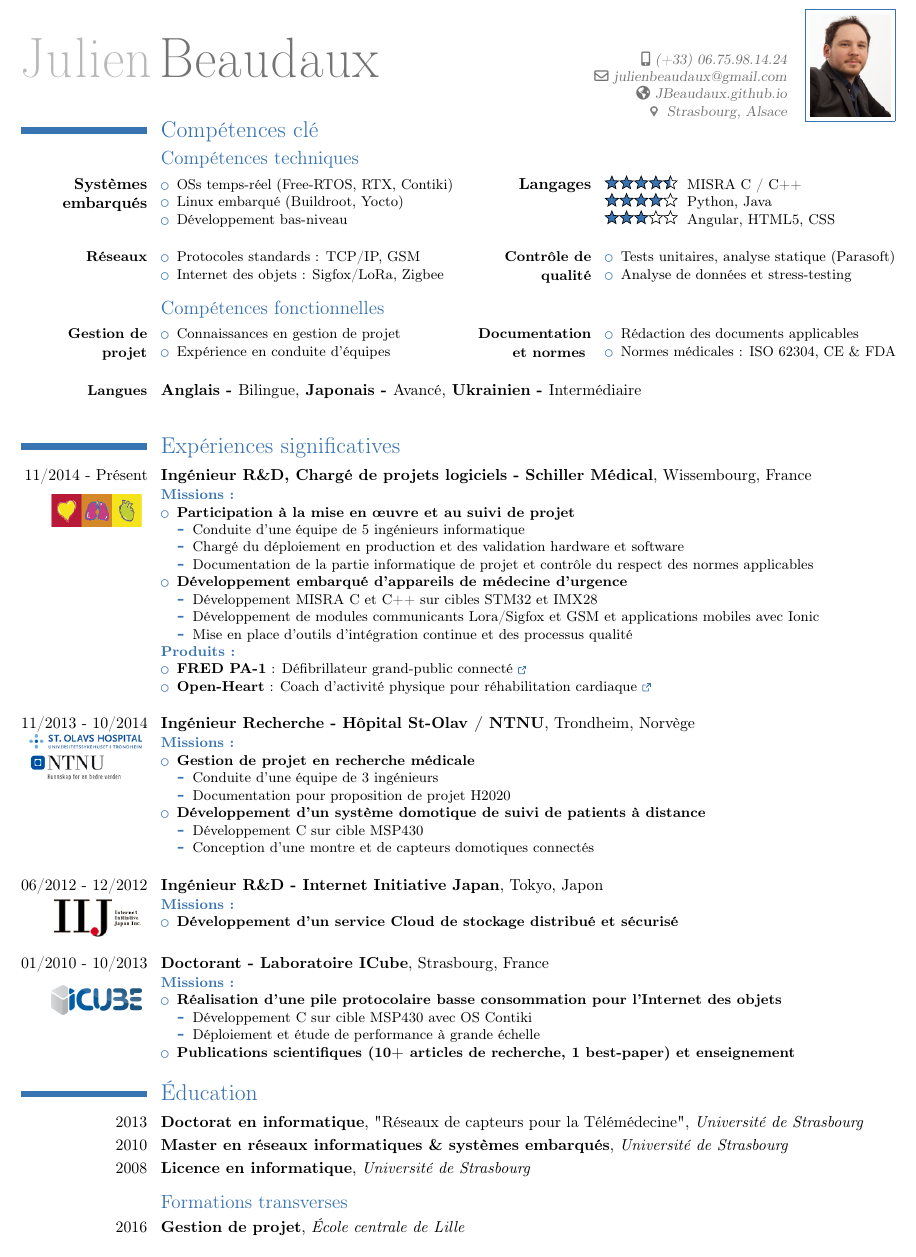
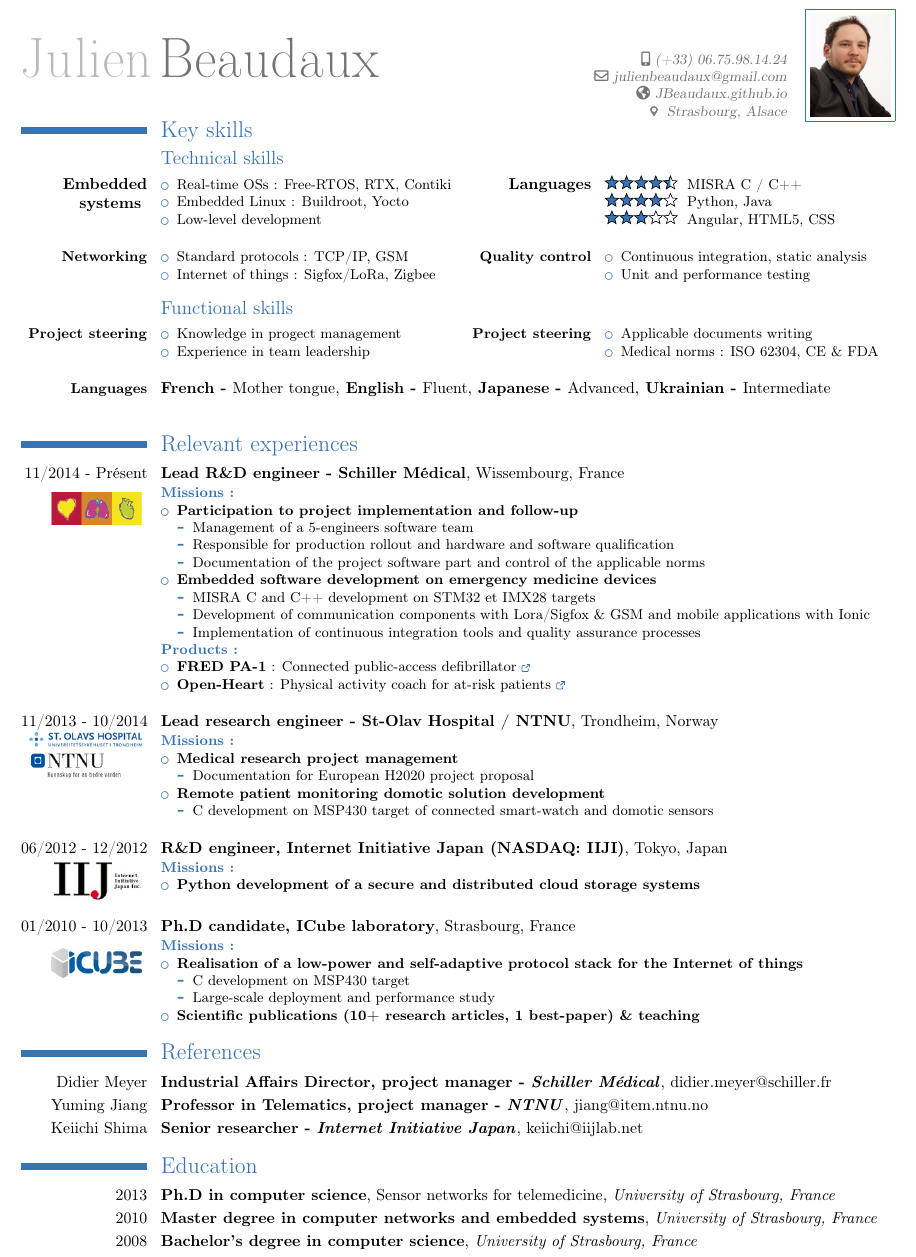
Before and after one commit to JBeaudaux/DocsTemplates, a LaTeX CV (MyCV/CV_Beaudaux.tex, which reads MyCV/education.tex, MyCV/experience.tex, MyCV/references.tex): part of the page, cut so that both start at the same text. Compiled offline with pdfLaTeX.

Commit message:
Updated english version with new format
Signed-off-by: Julien Beaudaux <julienbeaudaux@gmail.com>

```diff
--- a/MyCV/CV_Beaudaux.tex
+++ b/MyCV/CV_Beaudaux.tex
@@ -10,7 +10,7 @@
 
 % Select the CV language : Native or english (default)
 \newif \ifnativelang
-\nativelangtrue % Uncomment to integrate references
+%\nativelangtrue % Uncomment to switch to French
 
 \input{includes}
 
@@ -19,7 +19,7 @@
 
 % Optional CV parts to include
 \newif \ifreferences
-%\referencestrue % Uncomment to integrate references
+\referencestrue % Uncomment to integrate references
 
 \newif \ifhobbies
 %\hobbiestrue % Uncomment to integrate references
--- a/MyCV/education.tex
+++ b/MyCV/education.tex
@@ -29,21 +29,21 @@
 \fi
 
 
-\vspace{\ItemsMinSpacing}
-
-\ifnativelang
-\subsection{Formations transverses}
-
-\cventry{2016}{Gestion de projet}{}
-{}
-{\textit{\'Ecole centrale de Lille}}{}
-\else
-\subsection{Non-formal learning}
-
-\cventry{2016}{Project management}{}
-{45h-long formation}
-{\textit{\'Ecole centrale de Lille, France}}{}
-\fi
+%\vspace{\ItemsMinSpacing}
+%
+%\ifnativelang
+%\subsection{Formations transverses}
+%
+%\cventry{2016}{Gestion de projet}{}
+%{}
+%{\textit{\'Ecole centrale de Lille}}{}
+%\else
+%\subsection{Non-formal learning}
+%
+%\cventry{2016}{Project management}{}
+%{45h-long formation}
+%{\textit{\'Ecole centrale de Lille, France}}{}
+%\fi
 
 %\cventry{2016}{coaching programme}{}
 %{}
--- a/MyCV/experience.tex
+++ b/MyCV/experience.tex
@@ -2,34 +2,52 @@
 
 \cventry{11/2014 - Pr\'esent
 \raisebox{-6mm}{\href{http://www.schiller.ch/}{\includegraphics[width=2cm]{img/schiller.png}}}
-}{\ifnativelang Ing\'enieur R\&D, Charg\'e de projets logiciels -  Schiller M\'edical\else Lead R\&D engineer, Schiller M\'edical\fi}
+}{\ifnativelang Ing\'enieur R\&D, Charg\'e de projets logiciels -  Schiller M\'edical\else Lead R\&D engineer - Schiller M\'edical\fi}
 {}{}{Wissembourg, France}{
+\ifnativelang
 	\textcolor{color1}{\textbf{Missions :}}
 	\begin{itemize}
-\ifnativelang
 		\item \textbf{Participation \`a la mise en \oe uvre et au suivi de projet}
 		\begin{itemize}
 			\item Conduite d’une équipe de 5 ingénieurs informatique
-\item Chargé du déploiement en production et des validation hardware et software
+			\item Chargé du déploiement en production et des qualification hardware et software
 			\item Documentation de la partie informatique de projet et contrôle du respect des normes applicables
 		\end{itemize}
 		\item \textbf{Développement embarqué d'appareils de médecine d’urgence}
 		\begin{itemize}
 			\item D\'eveloppement MISRA C et C++ sur cibles STM32 et IMX28
-\item D\'eveloppement de modules communicants Lora/Sigfox et GSM et applications mobiles avec Ionic
-\item Mise en place d'outils d'intégration continue et des processus qualit\'e
+			\item D\'eveloppement de modules communicants Lora/Sigfox \& GSM et applications mobiles avec Ionic
+			\item Mise en place d'outils d'intégration continue et des processus d'assurance qualit\'e
 		\end{itemize}
-\else
-\item Embedded software development on emergency medicine devices and their connectivity components
-\item Project software team management (5 people),  norms and product conformity assessment (CE mark/FDA)
-\fi
 	\end{itemize}
-%Later on, add products
 	\textcolor{color1}{\textbf{Produits :}}
 	\begin{itemize}
 		\item \textbf{FRED PA-1} : Défibrillateur grand-public connecté \textcolor{color1}{\href{http://www.schiller.ch/fr/fr/product/fred-pa-1}{\ExternalLink}}
-\item \textbf{Open-Heart} : Coach d'activit\'e physique pour r\'ehabilitation cardiaque  \textcolor{color1}{\href{http://www.schiller.ch/fr/fr/schiller-\%C3\%A0-la-fine-pointe-de-la-sant\%C3\%A9-connect\%C3\%A9e}{\ExternalLink}}
+		\item \textbf{Open-Heart} : Coach d'activit\'e physique pour r\'ehabilitation cardiaque \textcolor{color1}{\href{http://www.schiller.ch/fr/fr/schiller-\%C3\%A0-la-fine-pointe-de-la-sant\%C3\%A9-connect\%C3\%A9e}{\ExternalLink}}
 	\end{itemize}
+\else
+	\textcolor{color1}{\textbf{Missions :}}
+	\begin{itemize}
+		\item \textbf{Participation to project implementation and follow-up}
+		\begin{itemize}
+			\item Management of a 5-engineers software team
+			\item Responsible for production rollout and hardware and software qualification
+			\item Documentation of the project software part and control of the applicable norms
+		\end{itemize}
+		\item \textbf{Embedded software development on emergency medicine devices}
+		\begin{itemize}
+			\item MISRA C and C++ development on STM32 et IMX28 targets
+			\item Development of communication components with Lora/Sigfox \& GSM and mobile applications with Ionic
+			\item Implementation of continuous integration tools and quality assurance processes
+		\end{itemize}
+	\end{itemize}
+	\textcolor{color1}{\textbf{Products :}}
+	\begin{itemize}
+		\item \textbf{FRED PA-1} : Connected public-access defibrillator \textcolor{color1}{\href{http://www.schiller.ch/corp/en/product/fred-pa-1}{\ExternalLink}}
+		\item \textbf{Open-Heart} : Physical activity coach for at-risk patients \textcolor{color1}{\href{http://www.schiller.ch/corp/en/schiller-cutting-edge-connected-health}{\ExternalLink}}
+	\end{itemize}
+%\item Project software team management (5 people),  norms and product conformity assessment (CE mark/FDA)
+\fi
 }
 
 
@@ -38,26 +56,35 @@
 
 \cventry{11/2013 - 10/2014
 \raisebox{-6mm}{\href{http://ntnu.edu}{\includegraphics[width=2.5cm]{img/NTNU_Stolav2.jpg}}}
-}{\ifnativelang Ing\'enieur Recherche - H\^opital St-Olav / NTNU\else R\&D engineer and project manager, NTNU\fi}
-{}{}{Trondheim, \ifnativelang Norv\`ege\else Norway \fi}{
+}{\ifnativelang Ing\'enieur Recherche - H\^opital St-Olav / NTNU\else Lead research engineer - St-Olav Hospital / NTNU\fi}
+{}{}{Trondheim, \ifnativelang Norv\`ege\else Norway\fi}{
+\ifnativelang
 	\textcolor{color1}{\textbf{Missions :}}
 	\begin{itemize}
-\ifnativelang
 		\item \textbf{Gestion de projet en recherche m\'edicale}
 		\begin{itemize}
-\item Conduite d'une équipe de 3 ingénieurs
-\item Documentation pour proposition de projet H2020
+			%\item Conduite d'une équipe de 3 ingénieurs
+			\item Documentation pour proposition de projet europ\'een H2020
 		\end{itemize}
-\item \textbf{Développement d’un système domotique de suivi de patients à distance}
+		\item \textbf{Développement d’une solution domotique de suivi de patients à distance}
 		\begin{itemize}
-\item Développement C sur cible MSP430
-\item Conception d'une montre et de capteurs domotiques connect\'es
+			\item Développement C sur cible MSP430 d'une montre et de capteurs domotiques connect\'es
+		\end{itemize}
 	\end{itemize}
 \else
-\item Development of life-logging solutions, deployment of a smart-home platform
-\item Team management (3 people), documentation for H2020 project proposal
+	\textcolor{color1}{\textbf{Missions :}}
+	\begin{itemize}
+		\item \textbf{Medical research project management}
+		\begin{itemize}
+			%\item Management of a 3-engineers software team
+			\item Documentation for European H2020 project proposal
+		\end{itemize}
+		\item \textbf{Remote patient monitoring domotic solution development}
+		\begin{itemize}
+			\item C development on MSP430 target of connected smart-watch and domotic sensors
+		\end{itemize}
+	\end{itemize}
 \fi
-\end{itemize}
 }
 
 
@@ -67,17 +94,17 @@
 \raisebox{-6mm}{\href{http://www.iij.ad.jp/en/}{\includegraphics[width=2cm]{img/iij.jpg}}}
 }{\ifnativelang Ing\'enieur R\&D - Internet Initiative Japan\else R\&D engineer, Internet Initiative Japan (NASDAQ: IIJI)\fi}
 {}{}{\ifnativelang Tokyo, Japon\else Tokyo, Japan\fi}{
+\ifnativelang
 	\textcolor{color1}{\textbf{Missions :}}
 	\begin{itemize}
-\ifnativelang
-\item \textbf{D\'eveloppement d'un service Cloud de stockage distribu\'e et s\'ecuris\'e}
-%\begin{itemize}
-%\item D
-%\end{itemize}
+		\item \textbf{D\'eveloppement en python d'un service Cloud de stockage distribu\'e et s\'ecuris\'e}
+	\end{itemize}
 \else
-\item Development of a secure and distributed cloud storage systems
+	\textcolor{color1}{\textbf{Missions :}}
+	\begin{itemize}
+		\item \textbf{Python development of a secure and distributed cloud storage systems}
+	\end{itemize}
 \fi
-\end{itemize}
 }
 
 \vspace{\ItemsSpacing}
@@ -86,18 +113,25 @@
 \raisebox{-6mm}{\href{http://icube-reseaux.unistra.fr}{\includegraphics[width=2cm]{img/icube.jpg}}}
 }{\ifnativelang Doctorant - Laboratoire ICube\else Ph.D candidate, ICube laboratory\fi}
 {}{}{Strasbourg, France}{
+\ifnativelang
 	\textcolor{color1}{\textbf{Missions :}}
 	\begin{itemize}
-\ifnativelang
-\item \textbf{R\'ealisation d'une pile protocolaire basse consommation pour l'Internet des objets}
+		\item \textbf{R\'ealisation d'une pile protocolaire basse consommation auto-adaptative pour l'Internet des objets}
 		\begin{itemize}
-\item D\'eveloppement C sur cible MSP430 avec OS Contiki
+			\item D\'eveloppement C sur cible MSP430
 			\item D\'eploiement et étude de performance \`a grande \'echelle
 		\end{itemize}
-\item \textbf{Publications scientifiques (10+ articles de recherche, 1 best-paper) et enseignement}
+		\item \textbf{Publications scientifiques (10+ articles de recherche, 1 best-paper) \& enseignement}
+	\end{itemize}
 \else
-\item Conception and development of a low-power and self-adaptive protocl stack for the Internet of things
-\item Research papers publication, teaching and conferences
+\textcolor{color1}{\textbf{Missions :}}
+	\begin{itemize}
+		\item \textbf{Realisation of a low-power and self-adaptive protocol stack for the Internet of things}
+		\begin{itemize}
+			\item C development on MSP430 target
+			\item Large-scale deployment and performance study
+		\end{itemize}
+		\item \textbf{Scientific publications (10+ research articles, 1 best-paper) \& teaching}
+	\end{itemize}
 \fi
-\end{itemize}
 }
--- a/MyCV/references.tex
+++ b/MyCV/references.tex
@@ -1,4 +1,4 @@
-\section{References}
-\cventry{Didier Meyer}{Deputy R\&D Director, \textit{Schiller Medical}}{}{}{\href{mailto:didier.meyer@schiller.fr}{didier.meyer@schiller.fr}}{}
-\cventry{Yuming Jiang}{Professeur in telematics, \textit{NTNU}}{}{}{\href{mailto:jiang@item.ntnu.no}{jiang@item.ntnu.no}}{}
-\cventry{Keiichi Shima}{Senior researcher, \textit{Internet Initiative Japan}}{}{}{\href{mailto:keiichi@iijlab.net}{keiichi@iijlab.net}}{}
+\ifnativelang \section{R\'ef\'erences}\else\section{References}\fi
+\cventry{Didier Meyer}{\ifnativelang Directeur des affaires industrielles, chef de projet - \else Industrial Affairs Director, project manager - \fi \textit{Schiller M\'edical}}{}{}{\href{mailto:didier.meyer@schiller.fr}{didier.meyer@schiller.fr}}{}%, +33 03.88.63.36.23}{}
+\cventry{Yuming Jiang}{\ifnativelang Professeur en T\'el\'ematique, chef de projet - \else Professor in Telematics, project manager - \fi \textit{NTNU}}{}{}{\href{mailto:jiang@item.ntnu.no}{jiang@item.ntnu.no}}{}%, +47 73.59.27.24}{}
+\cventry{Keiichi Shima}{\ifnativelang Chercheur senior - \else Senior researcher - \fi \textit{Internet Initiative Japan}}{}{}{\href{mailto:keiichi@iijlab.net}{keiichi@iijlab.net}}{}
--- a/MyCV/skills.tex
+++ b/MyCV/skills.tex
@@ -19,10 +19,10 @@ Experience in project steering and team management.}
 \cvcomputer{
 \textbf{\ifnativelang Syst\`emes embarqu\'es\else Embedded systems \fi}}{
 \begin{itemize}
-\item \ifnativelang OSs temps-r\'eel (Free-RTOS, RTX, Contiki) \else Real-time OSs (\fi
-\item \ifnativelang Linux embarqu\'e (Buildroot, Yocto) \else Embedded systems (Real-time OSs, Linux)\fi
+\item \ifnativelang OSs temps-r\'eel \else Real-time OSs \fi : Free-RTOS, RTX, Contiki
+\item \ifnativelang Linux embarqu\'e \else Embedded Linux \fi : Buildroot, Yocto
 %\item \ifnativelang Communication SPI, UART, I2C \else Networking\fi
-\item \ifnativelang D\'eveloppement bas-niveau \else Networking\fi
+\item \ifnativelang D\'eveloppement bas-niveau \else Low-level development\fi
 %\item \ifnativelang Tests unitaires, analyse statique \else Unit testing, static analysis \fi (Parasoft)
 \end{itemize}
 }
@@ -36,31 +36,30 @@ Experience in project steering and team management.}
 
 \vspace{\ItemsSpacing}
 
-\cvcomputer{\textbf{\small{\ifnativelang R\'eseaux\fi}}}{
+\cvcomputer{\textbf{\small{\ifnativelang R\'eseaux\else Networking\fi}}}{
 \begin{itemize}
-\item \ifnativelang Protocoles standards : TCP/IP, GSM \else Unit testing, static analysis \fi
-\item \ifnativelang Internet des objets : Sigfox/LoRa, Zigbee \else Management and editorial capabilities \fi
+\item \ifnativelang Protocoles standards \else Standard protocols \fi : TCP/IP, GSM
+\item \ifnativelang Internet des objets \else Internet of things \fi : Sigfox/LoRa, Zigbee
 \end{itemize}
-}{\textbf{\small{\ifnativelang Contr\^ole de qualit\'e\else Misc.\fi}}}{
+}{\textbf{\small{\ifnativelang Contr\^ole qualit\'e\else Quality control\fi}}}{
 \begin{itemize}
-\item \ifnativelang Tests unitaires, analyse statique \else Unit testing, static analysis \fi (Parasoft)
-\item \ifnativelang Analyse de donn\'ees et stress-testing \else Management and editorial capabilities \fi
-%\item CE Mark (ISO 62304) \& FDA clearance %(21CFR11/820)
+\item \ifnativelang Int\'egration continue, analyse statique \else Continuous integration, static analysis \fi
+\item \ifnativelang Tests unitaires et de performance \else Unit and performance testing\fi
 \end{itemize}}
 
 \vspace{\ItemsMinSpacing}
 
-\subsection{\ifnativelang Comp\'etences fonctionnelles\else Other skills\fi}
+\subsection{\ifnativelang Comp\'etences fonctionnelles\else Functional skills\fi}
 
 \cvcomputer{\textbf{\small{\ifnativelang Gestion de projet\else Project steering\fi}}}{
 \begin{itemize}
-\item \ifnativelang Connaissances en gestion de projet \else Agile team management (3-5 persons) \fi
-\item \ifnativelang Expérience en conduite d'équipes \fi
+\item \ifnativelang Connaissances en gestion de projet \else Knowledge in progect management\fi
+\item \ifnativelang Expérience en conduite d'équipes \else Experience in team leadership\fi
 \end{itemize}
 }{\textbf{\small{\ifnativelang Documentation et normes \else Project steering\fi}}}{
 \begin{itemize}
-\item \ifnativelang Rédaction des documents applicables \else XXXXX \fi
-\item \ifnativelang Normes médicales : ISO 62304, CE \& FDA\else Experience in CE Mark and FDA clearance\fi
+\item \ifnativelang Rédaction des documents applicables \else Applicable documents writing \fi
+\item \ifnativelang Normes médicales \else Medical norms \fi : ISO 62304, CE \& FDA
 %\item CE Mark (ISO 62304) \& FDA clearance %(21CFR11/820)
 %Rédaction de référentiels d'exigences
 %Chiffrage projet et participation à la rédaction des propositions commerciales, forte implication en avant-vente
@@ -75,8 +74,13 @@ Experience in project steering and team management.}
 
 \vspace{\ItemsSpacing}
 
-\cventry{\textbf{\small{\ifnativelang Langues\else Languages\fi}}}
-{Anglais - \textmd{Bilingue,} Japonais - \textmd{Avanc\'e,} Ukrainien - \textmd{Interm\'ediaire}}{}{}{}{}
+\ifnativelang
+\cventry{\textbf{\small{Langues}}}
+{Fran\c cais - \textmd{Langue maternelle,} Anglais - \textmd{Bilingue,} Japonais - \textmd{Avanc\'e,} Ukrainien - \textmd{Interm\'ediaire}}{}{}{}{}
+\else
+\cventry{\textbf{\small{Languages}}}
+{French - \textmd{Mother tongue,} English - \textmd{Fluent,} Japanese - \textmd{Advanced,} Ukrainian - \textmd{Intermediate}}{}{}{}{}
+\fi
 
 %\cventry{\textbf{\small{\ifnativelang Langues\else Languages\fi}}}{\textbf{Fran\c cais} - Langue maternelle, \textbf{Anglais} - Bilingue, \textbf{Japonais} - Avanc\'e, \textbf{Ukrainien} - Interm\'ediaire}{}{}
 
```
Also changed, not shown: MyCV/misc.tex (+4 -4 lines), MyCV/CV_Beaudaux.pdf. Lines whose indentation alone changed are shown as unchanged.
